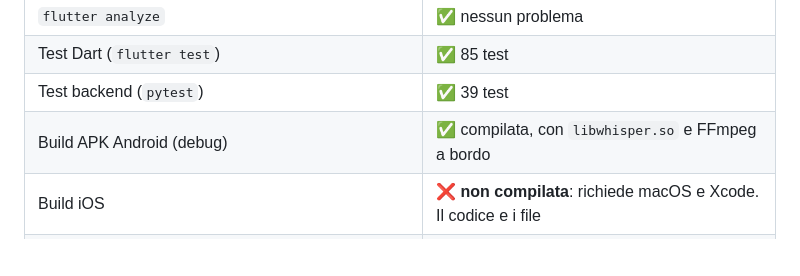
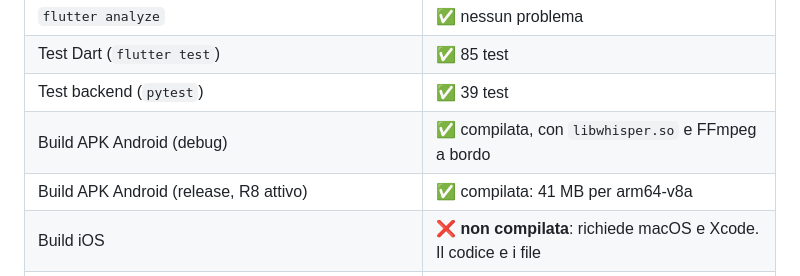
Before and after one commit to lucioguzzo/lithiurz, a Markdown page: README.md, the part around the change. Rendered like a GitHub page; blank space fills up the shorter version.

```diff
--- a/README.md
+++ b/README.md
@@ -76,6 +76,7 @@ Se vuoi solo l'APK senza compilare nulla sul tuo computer:
 | Test Dart (`flutter test`) | ✅ 85 test |
 | Test backend (`pytest`) | ✅ 39 test |
 | Build APK Android (debug) | ✅ compilata, con `libwhisper.so` e FFmpeg a bordo |
+| Build APK Android (release, R8 attivo) | ✅ compilata: 41 MB per arm64-v8a |
 | Build iOS | ❌ **non compilata**: richiede macOS e Xcode. Il codice e i file
 della Share Extension ci sono, i passaggi manuali sono in [`docs/IOS.md`](docs/IOS.md) |
 
```
Also changed, not shown: docs/ATTIVITA_RESIDUE.md (+1 -0 lines), docs/COMPILAZIONE.md (+5 -0 lines).
